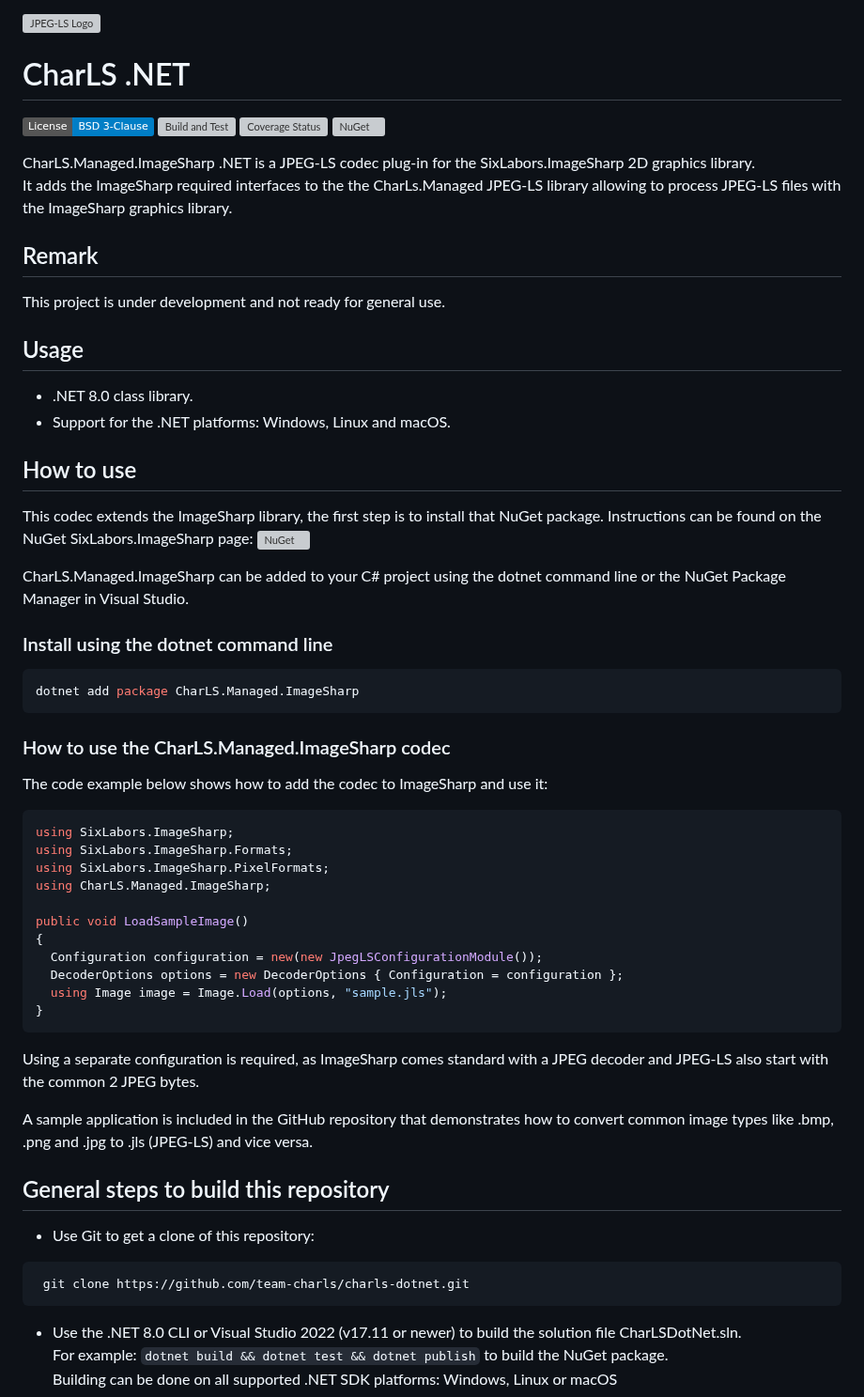
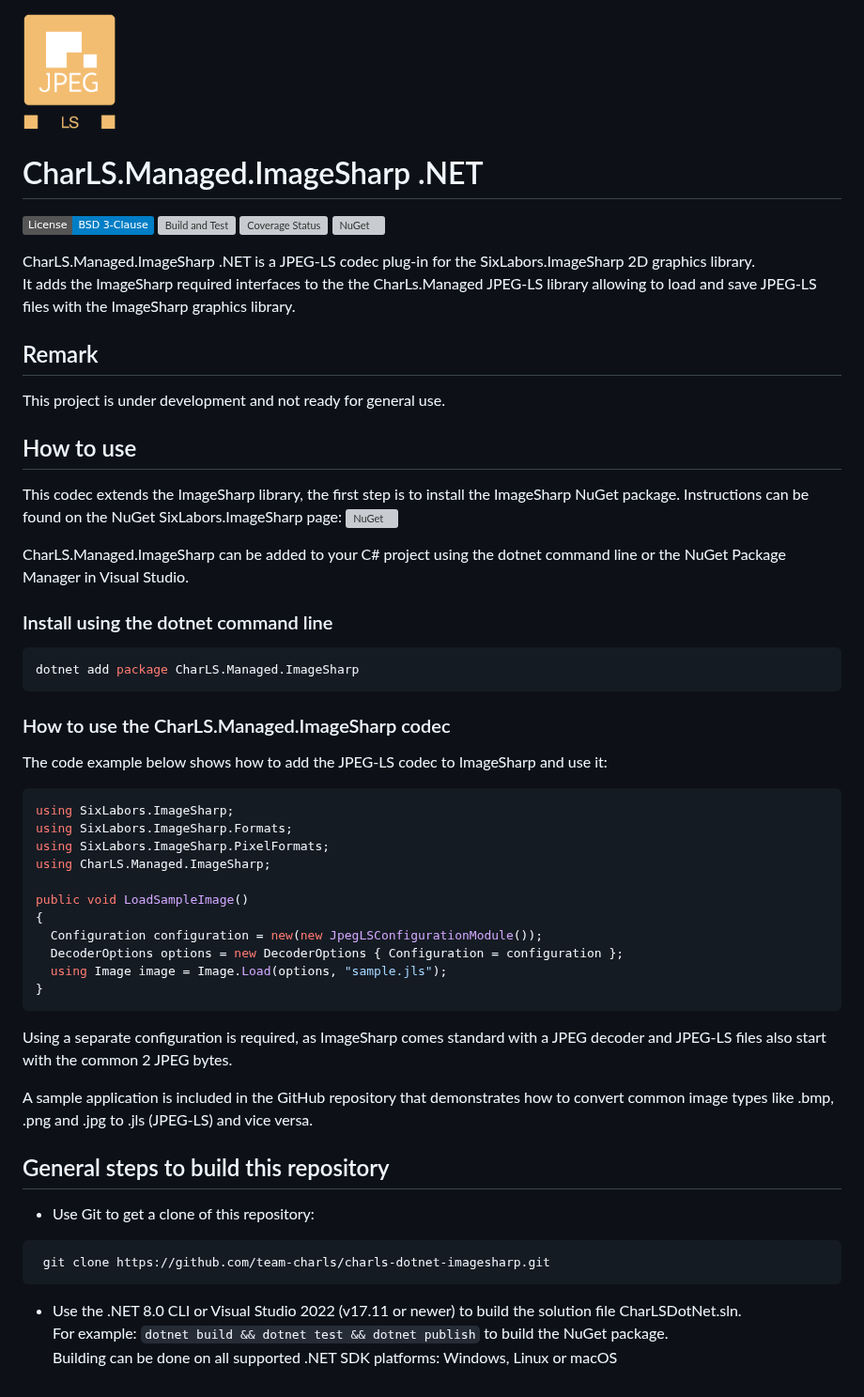
Before and after one commit to team-charls/charls-dotnet-imagesharp, a Markdown page: README.md, the part around the change. Shown at 94% size. Rendered like a GitHub page; pictures changed too: docs/jpeg_ls_logo.png (added); badges without logos; grey boxes are pictures that could not be loaded.

Commit message:
Add JPEG-LS logo

````diff
--- a/README.md
+++ b/README.md
@@ -1,6 +1,6 @@
 <img src="docs/jpeg_ls_logo.png" alt="JPEG-LS Logo" width="100"/>
 
-# CharLS .NET
+# CharLS.Managed.ImageSharp .NET
 
 [![License](https://img.shields.io/badge/License-BSD%203--Clause-blue.svg)](https://github.com/team-charls/charls-dotnet-imagesharp/blob/main/LICENSE.md)
 [![Build and Test](https://github.com/team-charls/charls-dotnet-imagesharp/actions/workflows/dotnet.yml/badge.svg)](https://github.com/team-charls/charls-dotnet-imagesharp/actions/workflows/dotnet.yml)
@@ -8,21 +8,17 @@
 [![NuGet](https://img.shields.io/nuget/v/CharLS.Managed.ImageSharp.svg)](https://www.nuget.org/packages/CharLS.Managed.ImageSharp)
 
 CharLS.Managed.ImageSharp .NET is a JPEG-LS codec plug-in for the SixLabors.ImageSharp 2D graphics library.
-It adds the ImageSharp required interfaces to the the CharLs.Managed JPEG-LS library allowing to process
+It adds the ImageSharp required interfaces to the the CharLs.Managed JPEG-LS library allowing to load and save
 JPEG-LS files with the ImageSharp graphics library.
 
 ## Remark
 
 This project is under development and not ready for general use.
 
-## Usage
-
-* .NET 8.0 class library.
-* Support for the .NET platforms: Windows, Linux and macOS.
-
 ## How to use
 
-This codec extends the ImageSharp library, the first step is to install that NuGet package. Instructions can be found on the NuGet SixLabors.ImageSharp page: [![NuGet](https://img.shields.io/nuget/v/SixLabors.ImageSharp.svg)](https://www.nuget.org/packages/SixLabors.ImageSharp)
+This codec extends the ImageSharp library, the first step is to install the ImageSharp NuGet package.
+Instructions can be found on the NuGet SixLabors.ImageSharp page: [![NuGet](https://img.shields.io/nuget/v/SixLabors.ImageSharp.svg)](https://www.nuget.org/packages/SixLabors.ImageSharp)
 
 CharLS.Managed.ImageSharp can be added to your C# project using the dotnet command line or the NuGet Package Manager in Visual Studio.
 
@@ -34,7 +30,7 @@ dotnet add package CharLS.Managed.ImageSharp
 
 ### How to use the CharLS.Managed.ImageSharp codec
 
-The code example below shows how to add the codec to ImageSharp and use it:
+The code example below shows how to add the JPEG-LS codec to ImageSharp and use it:
 
 ```cs
 using SixLabors.ImageSharp;
@@ -50,7 +46,7 @@ public void LoadSampleImage()
 }
 ```
 
-Using a separate configuration is required, as ImageSharp comes standard with a JPEG decoder and JPEG-LS also start with the common 2 JPEG bytes.
+Using a separate configuration is required, as ImageSharp comes standard with a JPEG decoder and JPEG-LS files also start with the common 2 JPEG bytes.
 
 A sample application is included in the GitHub repository that demonstrates how to convert common image types like .bmp, .png and .jpg to .jls (JPEG-LS) and vice versa.
 
@@ -59,7 +55,7 @@ A sample application is included in the GitHub repository that demonstrates how
 * Use Git to get a clone of this repository:
 
 ```bash
- git clone https://github.com/team-charls/charls-dotnet.git
+ git clone https://github.com/team-charls/charls-dotnet-imagesharp.git
 ```
 
 * Use the .NET 8.0 CLI or Visual Studio 2022 (v17.11 or newer) to build the solution file CharLSDotNet.sln.
````
